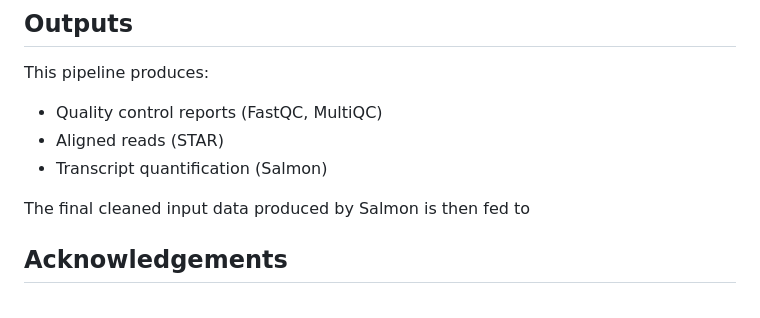
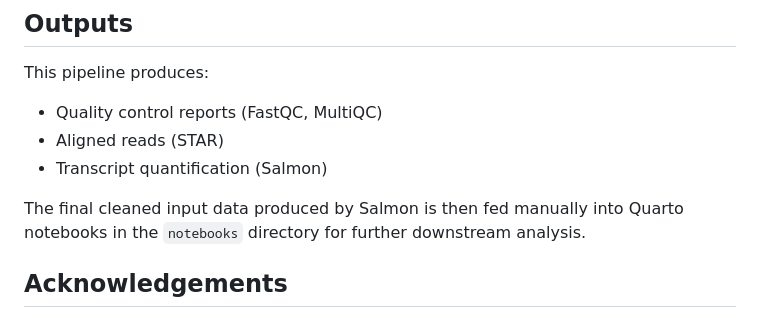
Before and after one commit to nndey/artemisia-annua-rna-seq-project, a Markdown page: README.md, the part around the change. Drawn GitHub-style.

```diff
--- a/README.md
+++ b/README.md
@@ -149,7 +149,7 @@ This pipeline produces:
 - Aligned reads (STAR)
 - Transcript quantification (Salmon)
 
-The final cleaned input data produced by Salmon is then fed to
+The final cleaned input data produced by Salmon is then fed manually into Quarto notebooks in the `notebooks` directory for further downstream analysis.
 
 ## Acknowledgements
 
```
